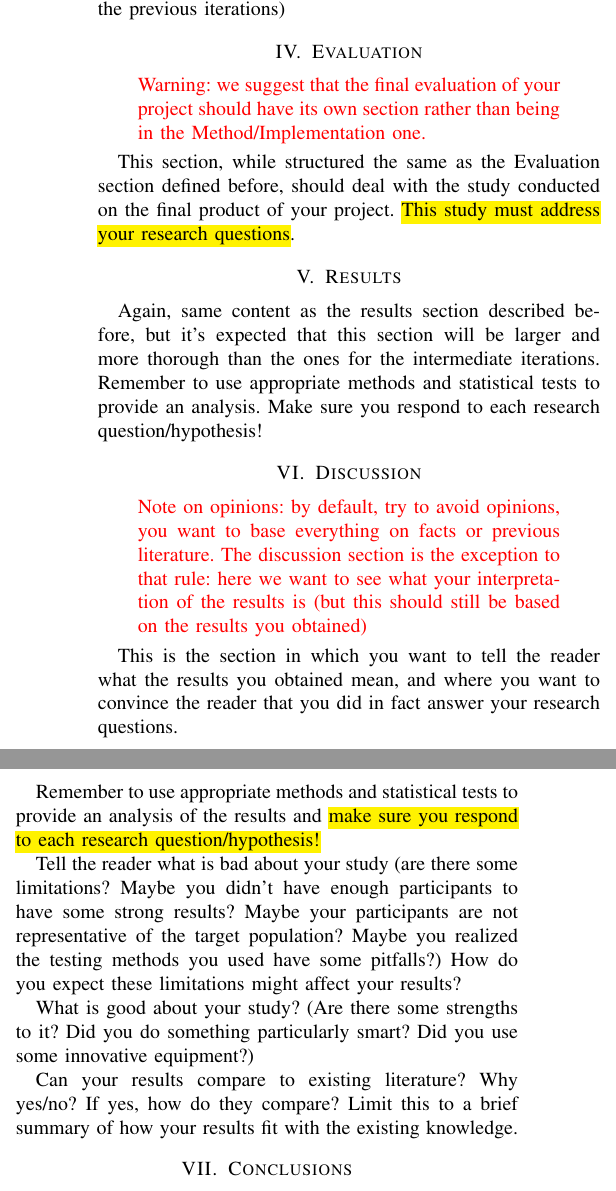
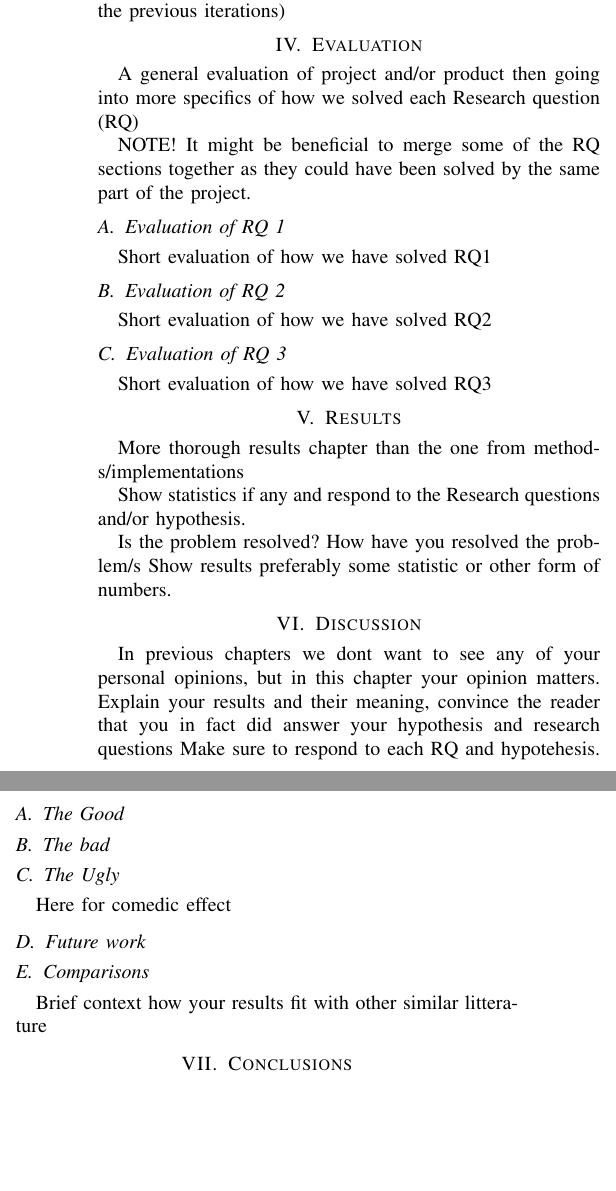
Before and after one commit to joachimhviid/game-ai-pcg, a LaTeX paper (report/main.tex, which reads report/chapters/discussion/discussion.tex, report/chapters/evaluation/evaluation.tex, report/chapters/results/results.tex): two parts of the columns of page 3 of 4, joined at a grey line, cut so that both start at the same text, the shorter picture padded with empty space. Compiled offline with pdfLaTeX; a missing font is replaced by an installed copy or a similar font; a LaTeX package or settings file that is missing is left out.

Commit message:
Keywords for: Results, Discussion, Evaluation

```diff
--- a/report/chapters/discussion/discussion.tex
+++ b/report/chapters/discussion/discussion.tex
@@ -1,21 +1,18 @@
 \section{Discussion}
 
-\begin{displayquote}
-    {\color{red}Note on opinions: by default, try to avoid opinions,
-    you want to base everything on facts or previous
-    literature. The discussion section is the exception to
-    that rule: here we want to see what your interpreta-
-    tion of the results is (but this should still be based
-    on the results you obtained)}
+In previous chapters we dont want to see any of your personal opinions, but
+in this chapter your opinion matters.
+Explain your results and their meaning, convince the reader that you in fact did answer your hypothesis and research questions
+Make sure to respond to each RQ and hypotehesis.
 
-\end{displayquote}
+\subsection{The Good}
 
-This is the section in which you want to tell the reader what the results you obtained mean, and where you want to convince the reader that you did in fact answer your research questions.
+\subsection{The bad}
 
-Remember to use appropriate methods and statistical tests to provide an analysis of the results and \hl{make sure you respond to each research question/hypothesis!}
+\subsection{The Ugly}
+Here for comedic effect
 
-Tell the reader what is bad about your study (are there some limitations? Maybe you didn’t have enough participants to have some strong results? Maybe your participants are not representative of the target population? Maybe you realized the testing methods you used have some pitfalls?) How do you expect these limitations might affect your results?
+\subsection{Future work}
 
-What is good about your study? (Are there some strengths to it? Did you do something particularly smart? Did you use some innovative equipment?)
-
-Can your results compare to existing literature? Why yes/no? If yes, how do they compare? Limit this to a brief summary of how your results fit with the existing knowledge.
+\subsection{Comparisons}
+Brief context how your results fit with other similar litterature
--- a/report/chapters/evaluation/evaluation.tex
+++ b/report/chapters/evaluation/evaluation.tex
@@ -1,9 +1,17 @@
 \section{Evaluation}
 
-\begin{displayquote}
-{\color{red}
-Warning: we suggest that the final evaluation of your project should have its own section rather than being in the Method/Implementation one.
-}
-\end{displayquote}
+A general evaluation of project and/or product then going into more specifics of
+how we solved each Research question (RQ)
 
-This section, while structured the same as the Evaluation section defined before, should deal with the study conducted on the final product of your project. \hl{This study must address your research questions}.
+
+NOTE! It might be beneficial to merge some of the RQ sections
+together as they could have been solved by the same part of the project.
+
+\subsection{Evaluation of RQ 1}
+Short evaluation of how we have solved RQ1
+
+\subsection{Evaluation of RQ 2}
+Short evaluation of how we have solved RQ2
+
+\subsection{Evaluation of RQ 3}
+Short evaluation of how we have solved RQ3
--- a/report/chapters/results/results.tex
+++ b/report/chapters/results/results.tex
@@ -1,3 +1,9 @@
 \section{Results}
 
-Again, same content as the results section described before, but it’s expected that this section will be larger and more thorough than the ones for the intermediate iterations. Remember to use appropriate methods and statistical tests to provide an analysis. Make sure you respond to each research question/hypothesis!
+More thorough results chapter than the one from methods/implementations
+
+Show statistics if any and respond to the Research questions and/or hypothesis.
+
+Is the problem resolved?
+How have you resolved the problem/s
+Show results preferably some statistic or other form of numbers.
```
